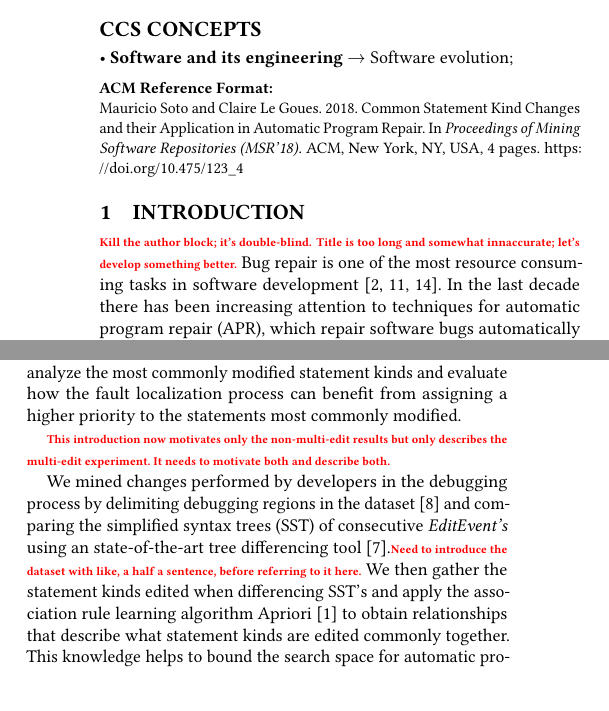
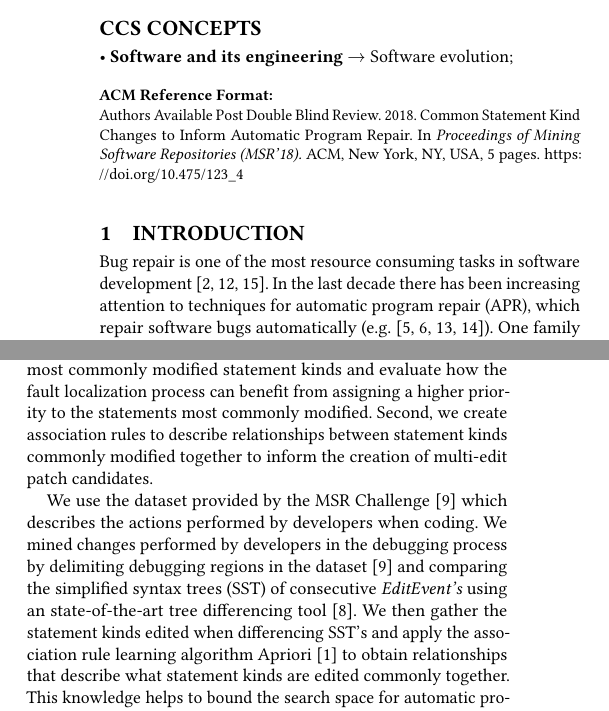
Before and after one commit to squaresLab/ChallengeMau_MSRChallenge2018, a LaTeX paper (Paper/sample-sigconf.tex): two parts of the columns of page 1 of 4 before the commit and two parts of the columns of page 1 of 5 after it, joined at a grey line, cut so that both start at the same text. Compiled offline with pdfLaTeX.

Commit message:
addressed todos in intro

```diff
--- a/Paper/sample-sigconf.tex
+++ b/Paper/sample-sigconf.tex
@@ -31,7 +31,7 @@
 
 
 \begin{document}
-\title{Common Statement Kind Changes and their Application in Automatic Program Repair}
+\title{Common Statement Kind Changes to Inform Automatic Program Repair}
 %\titlenote{Produces the permission block, and
 %  copyright information}
 %\subtitle{Extended Abstract}
@@ -39,23 +39,35 @@
 %  \texttt{acmart.pdf} document}
 
 
-\author{Mauricio Soto}
+%\author{Mauricio Soto}
+%\affiliation{%
+%  \institution{Carnegie Mellon University}
+%  \city{Pittsburgh}
+%  \state{PA}
+%  \postcode{15213}
+%}
+%\email{mauriciosoto@cmu.edu}
+
+%\author{Claire Le Goues}
+%\affiliation{%
+%  \institution{Carnegie Mellon University}
+%  \city{Pittsburgh}
+%  \state{PA}
+%  \postcode{15213}
+%}
+%\email{clegoues@cs.cmu.edu}
+
+\author{Authors Available Post Double Blind Review}
 \affiliation{%
-  \institution{Carnegie Mellon University}
-  \city{Pittsburgh}
-  \state{PA}
-  \postcode{15213}
+  \institution{~~}
+  \city{~~}
+  \state{~~}
+  \state{~~}
+  \state{~~}
+  \postcode{~~}
 }
-\email{mauriciosoto@cmu.edu}
+\email{  }
 
-\author{Claire Le Goues}
-\affiliation{%
-  \institution{Carnegie Mellon University}
-  \city{Pittsburgh}
-  \state{PA}
-  \postcode{15213}
-}
-\email{clegoues@cs.cmu.edu}
 
 
 % The default list of authors is too long for headers.
@@ -105,8 +117,7 @@ can create less and more accurate rules that fully cover 93.8\% of the testing i
 \maketitle
 
 \section{Introduction}
-\todo{Kill the author block; it's double-blind.}
-\todo{Title is too long and somewhat innaccurate; let's develop something better.}
+
 Bug repair is one of the most resource consuming tasks in
 software development~\cite{Weiss07,Tassey02,Britton13}.
 In the last decade there has been increasing attention to
@@ -138,19 +147,22 @@ edit history. \todo{Our belief is not a great motivation.  There's evidence here
-  from prior work (including our own, that we can cite).  Make this more
-  scientific.} We therefore analyze the most commonly
+There is evidence that states that not all statements are modified
+equally, and approaches that are informed in human behavior produce
+better quality patches~\cite{kim2013,Soto18}
+Therefore, we first analyze the most commonly
 modified statement kinds and evaluate how the
 fault localization process can benefit from assigning
 a higher priority to the statements most commonly modified.
+Second, we create association rules to describe relationships
+between statement kinds commonly modified together to inform
+the creation of multi-edit patch candidates.
 
-\todo{This introduction now motivates only the non-multi-edit results but only
-  describes the multi-edit experiment.  It needs to motivate both and describe
-  both.}
-
+We use the dataset provided by the MSR Challenge~\cite{msr18challenge}
+which describes the actions performed
+by developers when coding.
 We mined changes performed by developers in the debugging
 process by delimiting debugging regions in the
 dataset~\cite{msr18challenge} and comparing the simplified syntax
 trees (SST) of consecutive \textit{EditEvent's} using an
-state-of-the-art tree differencing tool~\cite{Pawlik16Apted}.\todo{Need to
-  introduce the dataset with like, a half a sentence, before referring to it here.}
+state-of-the-art tree differencing tool~\cite{Pawlik16Apted}.
 We then gather the statement kinds edited when
 differencing SST's and apply the association
 rule learning algorithm Apriori~\cite{Agrawal94}
```
Also changed, not shown: Paper/sample-sigconf.tex (24 more changed lines).
